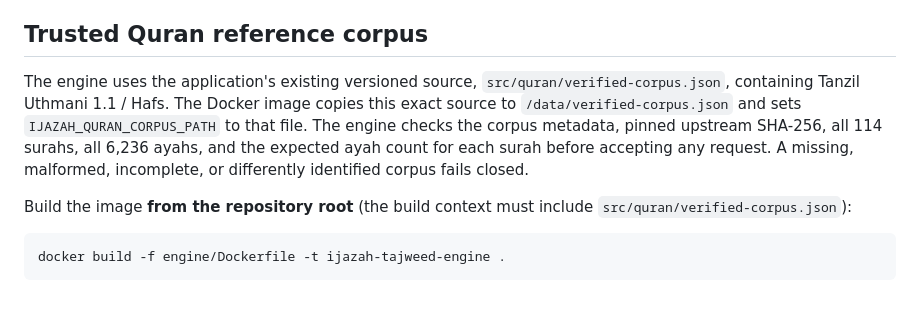
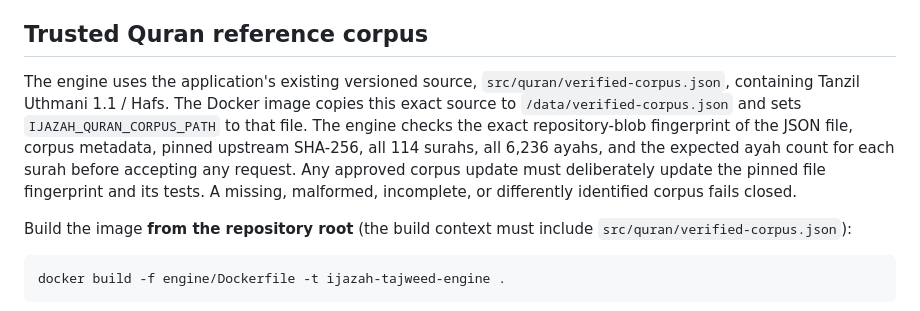
Before and after one commit to oe8593411-hue/Ijazah-Mobile, a Markdown page: engine/README.md, the part around the change. Drawn GitHub-style.

Commit message:
Document the exact source-file integrity gate

```diff
--- a/engine/README.md
+++ b/engine/README.md
@@ -49,7 +49,7 @@ The output is a research checkpoint with `teacher_reviewed=false` and `calibrate
 
 ## Trusted Quran reference corpus
 
-The engine uses the application's existing versioned source, `src/quran/verified-corpus.json`, containing Tanzil Uthmani 1.1 / Hafs. The Docker image copies this exact source to `/data/verified-corpus.json` and sets `IJAZAH_QURAN_CORPUS_PATH` to that file. The engine checks the corpus metadata, pinned upstream SHA-256, all 114 surahs, all 6,236 ayahs, and the expected ayah count for each surah before accepting any request. A missing, malformed, incomplete, or differently identified corpus fails closed.
+The engine uses the application's existing versioned source, `src/quran/verified-corpus.json`, containing Tanzil Uthmani 1.1 / Hafs. The Docker image copies this exact source to `/data/verified-corpus.json` and sets `IJAZAH_QURAN_CORPUS_PATH` to that file. The engine checks the exact repository-blob fingerprint of the JSON file, corpus metadata, pinned upstream SHA-256, all 114 surahs, all 6,236 ayahs, and the expected ayah count for each surah before accepting any request. Any approved corpus update must deliberately update the pinned file fingerprint and its tests. A missing, malformed, incomplete, or differently identified corpus fails closed.
 
 Build the image **from the repository root** (the build context must include `src/quran/verified-corpus.json`):
 
```
